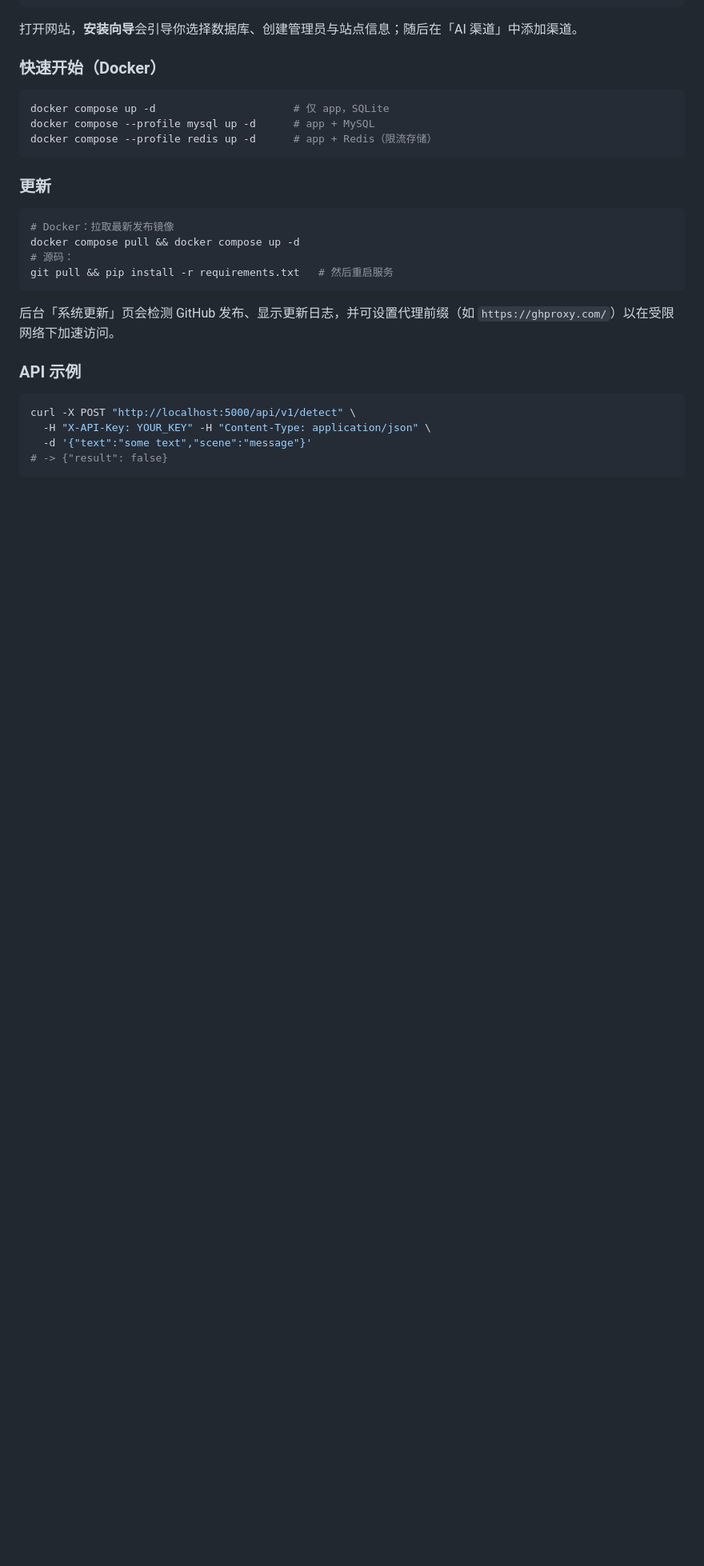
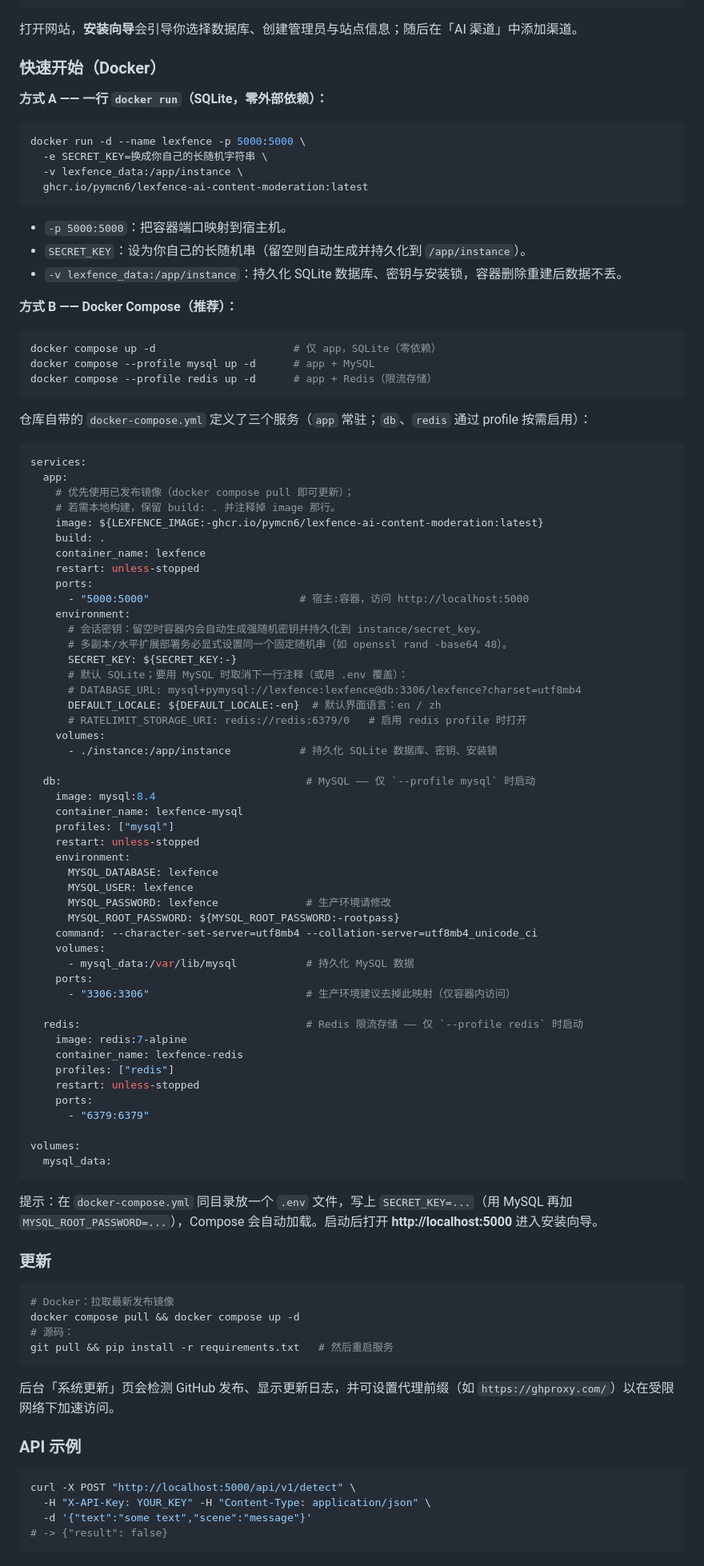
Before and after one commit to pymcn6/Lexfence-AI-Content-Moderation, a Markdown page: README_ZH.md, the part around one of its changes. Shown at 80% size. GitHub-like rendering; blank space fills up the shorter version.

````diff
--- a/README_ZH.md
+++ b/README_ZH.md
@@ -39,11 +39,78 @@ python app.py               # 开发服务器 http://127.0.0.1:5000
 打开网站，**安装向导**会引导你选择数据库、创建管理员与站点信息；随后在「AI 渠道」中添加渠道。
 
 ### 快速开始（Docker）
+
+**方式 A —— 一行 `docker run`（SQLite，零外部依赖）：**
 ```bash
-docker compose up -d                      # 仅 app，SQLite
+docker run -d --name lexfence -p 5000:5000 \
+  -e SECRET_KEY=换成你自己的长随机字符串 \
+  -v lexfence_data:/app/instance \
+  ghcr.io/pymcn6/lexfence-ai-content-moderation:latest
+```
+- `-p 5000:5000`：把容器端口映射到宿主机。
+- `SECRET_KEY`：设为你自己的长随机串（留空则自动生成并持久化到 `/app/instance`）。
+- `-v lexfence_data:/app/instance`：持久化 SQLite 数据库、密钥与安装锁，容器删除重建后数据不丢。
+
+**方式 B —— Docker Compose（推荐）：**
+```bash
+docker compose up -d                      # 仅 app，SQLite（零依赖）
 docker compose --profile mysql up -d      # app + MySQL
 docker compose --profile redis up -d      # app + Redis（限流存储）
 ```
+
+仓库自带的 `docker-compose.yml` 定义了三个服务（`app` 常驻；`db`、`redis` 通过 profile 按需启用）：
+
+```yaml
+services:
+  app:
+    # 优先使用已发布镜像（docker compose pull 即可更新）；
+    # 若需本地构建，保留 build: . 并注释掉 image 那行。
+    image: ${LEXFENCE_IMAGE:-ghcr.io/pymcn6/lexfence-ai-content-moderation:latest}
+    build: .
+    container_name: lexfence
+    restart: unless-stopped
+    ports:
+      - "5000:5000"                        # 宿主:容器，访问 http://localhost:5000
+    environment:
+      # 会话密钥：留空时容器内会自动生成强随机密钥并持久化到 instance/secret_key。
+      # 多副本/水平扩展部署务必显式设置同一个固定随机串（如 openssl rand -base64 48）。
+      SECRET_KEY: ${SECRET_KEY:-}
+      # 默认 SQLite；要用 MySQL 时取消下一行注释（或用 .env 覆盖）：
+      # DATABASE_URL: mysql+pymysql://lexfence:lexfence@db:3306/lexfence?charset=utf8mb4
+      DEFAULT_LOCALE: ${DEFAULT_LOCALE:-en}  # 默认界面语言：en / zh
+      # RATELIMIT_STORAGE_URI: redis://redis:6379/0   # 启用 redis profile 时打开
+    volumes:
+      - ./instance:/app/instance           # 持久化 SQLite 数据库、密钥、安装锁
+
+  db:                                       # MySQL —— 仅 `--profile mysql` 时启动
+    image: mysql:8.4
+    container_name: lexfence-mysql
+    profiles: ["mysql"]
+    restart: unless-stopped
+    environment:
+      MYSQL_DATABASE: lexfence
+      MYSQL_USER: lexfence
+      MYSQL_PASSWORD: lexfence              # 生产环境请修改
+      MYSQL_ROOT_PASSWORD: ${MYSQL_ROOT_PASSWORD:-rootpass}
+    command: --character-set-server=utf8mb4 --collation-server=utf8mb4_unicode_ci
+    volumes:
+      - mysql_data:/var/lib/mysql           # 持久化 MySQL 数据
+    ports:
+      - "3306:3306"                         # 生产环境建议去掉此映射（仅容器内访问）
+
+  redis:                                    # Redis 限流存储 —— 仅 `--profile redis` 时启动
+    image: redis:7-alpine
+    container_name: lexfence-redis
+    profiles: ["redis"]
+    restart: unless-stopped
+    ports:
+      - "6379:6379"
+
+volumes:
+  mysql_data:
+```
+
+提示：在 `docker-compose.yml` 同目录放一个 `.env` 文件，写上 `SECRET_KEY=...`（用 MySQL 再加 `MYSQL_ROOT_PASSWORD=...`），Compose 会自动加载。启动后打开 **http://localhost:5000** 进入安装向导。
 
 ### 更新
 ```bash
````
Also changed, not shown: other parts of README_ZH.md (+1 -1 lines).
